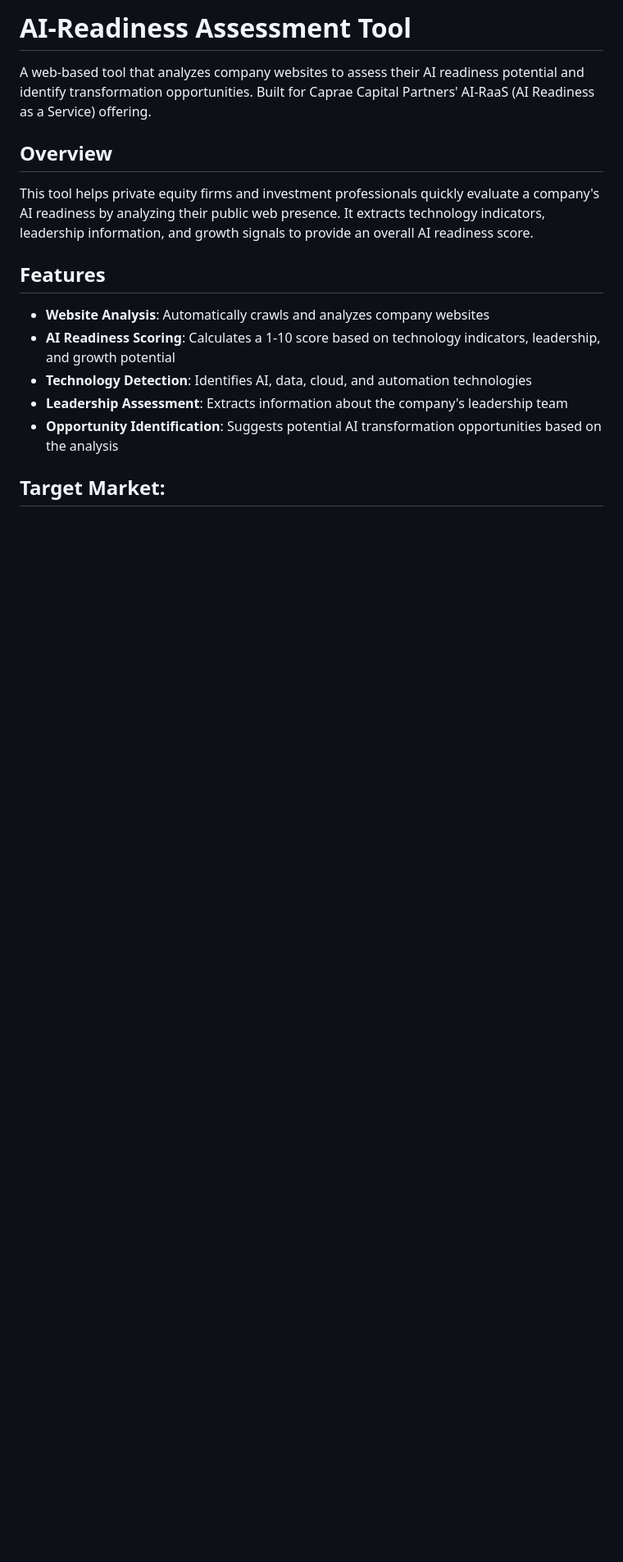
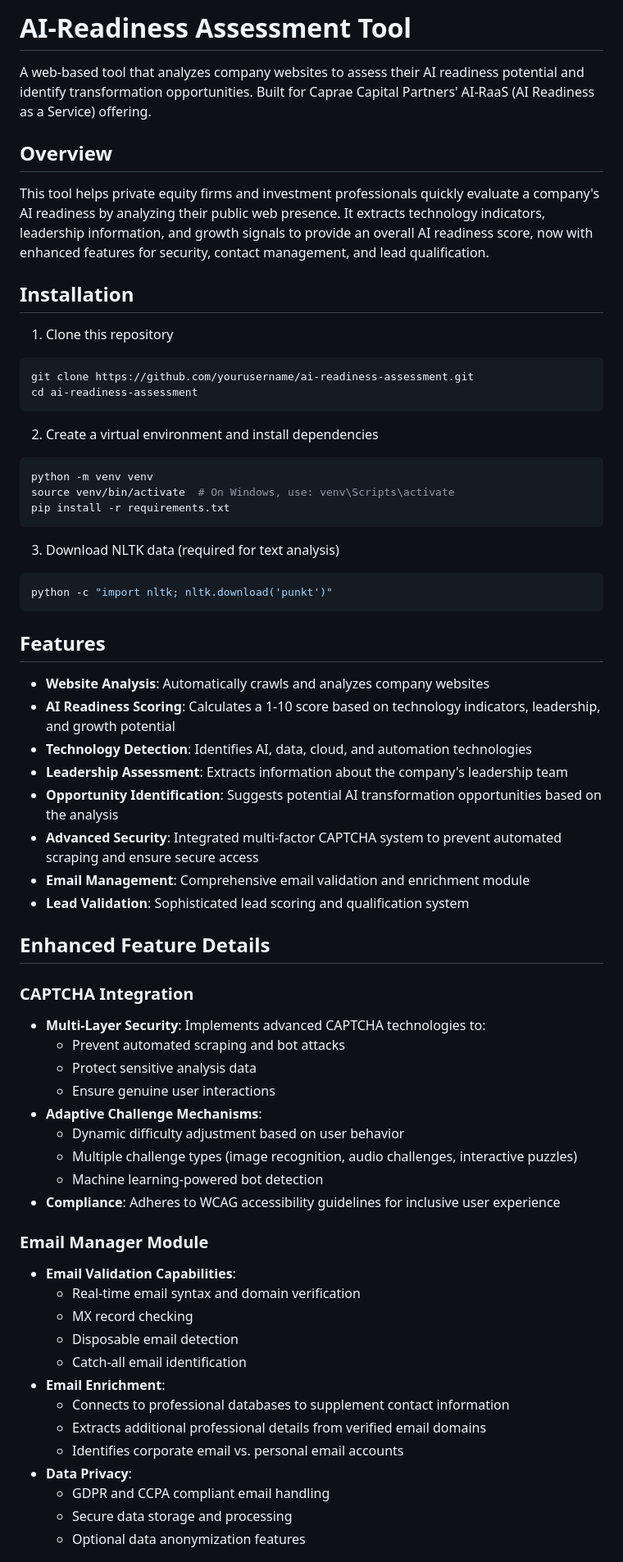
Before and after one commit to Danielmark001/Lead-RaaS, a Markdown page: README.md, the part around the change printed below. Shown: that part at 82% size. GitHub-like rendering; blank space fills up the shorter version.

````diff
--- a/README.md
+++ b/README.md
@@ -1,17 +1,63 @@
-  # AI-Readiness Assessment Tool
+# AI-Readiness Assessment Tool
+A web-based tool that analyzes company websites to assess their AI readiness potential and identify transformation opportunities. Built for Caprae Capital Partners' AI-RaaS (AI Readiness as a Service) offering.
 
-  A web-based tool that analyzes company websites to assess their AI readiness potential and identify transformation opportunities. Built for Caprae Capital Partners' AI-RaaS (AI Readiness as a Service) offering.
+## Overview
+This tool helps private equity firms and investment professionals quickly evaluate a company's AI readiness by analyzing their public web presence. It extracts technology indicators, leadership information, and growth signals to provide an overall AI readiness score, now with enhanced features for security, contact management, and lead qualification.
 
-  ## Overview
+## Installation
+1. Clone this repository
+```bash
+git clone https://github.com/yourusername/ai-readiness-assessment.git
+cd ai-readiness-assessment
+```
 
-  This tool helps private equity firms and investment professionals quickly evaluate a company's AI readiness by analyzing their public web presence. It extracts technology indicators, leadership information, and growth signals to provide an overall AI readiness score.
+2. Create a virtual environment and install dependencies
+```bash
+python -m venv venv
+source venv/bin/activate  # On Windows, use: venv\Scripts\activate
+pip install -r requirements.txt
+```
 
-  ## Features
+3. Download NLTK data (required for text analysis)
+```bash
+python -c "import nltk; nltk.download('punkt')"
+```
 
-  - **Website Analysis**: Automatically crawls and analyzes company websites
-  - **AI Readiness Scoring**: Calculates a 1-10 score based on technology indicators, leadership, and growth potential
-  - **Technology Detection**: Identifies AI, data, cloud, and automation technologies
-  - **Leadership Assessment**: Extracts information about the company's leadership team
-  - **Opportunity Identification**: Suggests potential AI transformation opportunities based on the analysis
+## Features
+- **Website Analysis**: Automatically crawls and analyzes company websites
+- **AI Readiness Scoring**: Calculates a 1-10 score based on technology indicators, leadership, and growth potential
+- **Technology Detection**: Identifies AI, data, cloud, and automation technologies
+- **Leadership Assessment**: Extracts information about the company's leadership team
+- **Opportunity Identification**: Suggests potential AI transformation opportunities based on the analysis
+- **Advanced Security**: Integrated multi-factor CAPTCHA system to prevent automated scraping and ensure secure access
+- **Email Management**: Comprehensive email validation and enrichment module
+- **Lead Validation**: Sophisticated lead scoring and qualification system
 
-  ## Target Market:
+## Enhanced Feature Details
+
+### CAPTCHA Integration
+- **Multi-Layer Security**: Implements advanced CAPTCHA technologies to:
+  - Prevent automated scraping and bot attacks
+  - Protect sensitive analysis data
+  - Ensure genuine user interactions
+- **Adaptive Challenge Mechanisms**:
+  - Dynamic difficulty adjustment based on user behavior
+  - Multiple challenge types (image recognition, audio challenges, interactive puzzles)
+  - Machine learning-powered bot detection
+- **Compliance**: Adheres to WCAG accessibility guidelines for inclusive user experience
+
+### Email Manager Module
+- **Email Validation Capabilities**:
+  - Real-time email syntax and domain verification
+  - MX record checking
+  - Disposable email detection
+  - Catch-all email identification
+- **Email Enrichment**:
+  - Connects to professional databases to supplement contact information
+  - Extracts additional professional details from verified email domains
+  - Identifies corporate email vs. personal email accounts
+- **Data Privacy**:
+  - GDPR and CCPA compliant email handling
+  - Secure data storage and processing
+  - Optional data anonymization features
+
````
Also changed, not shown: other parts of README.md (+43 -56 lines).
